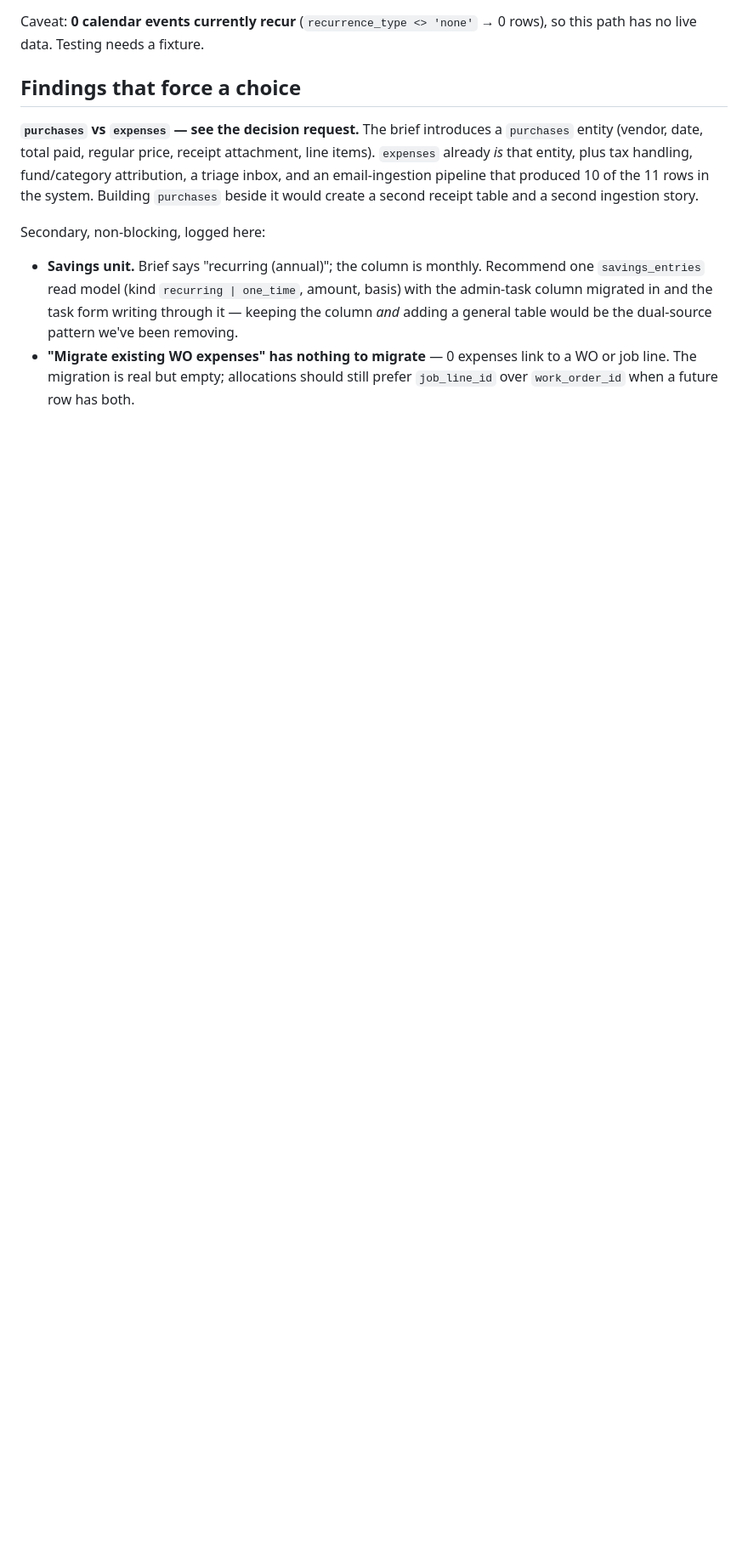
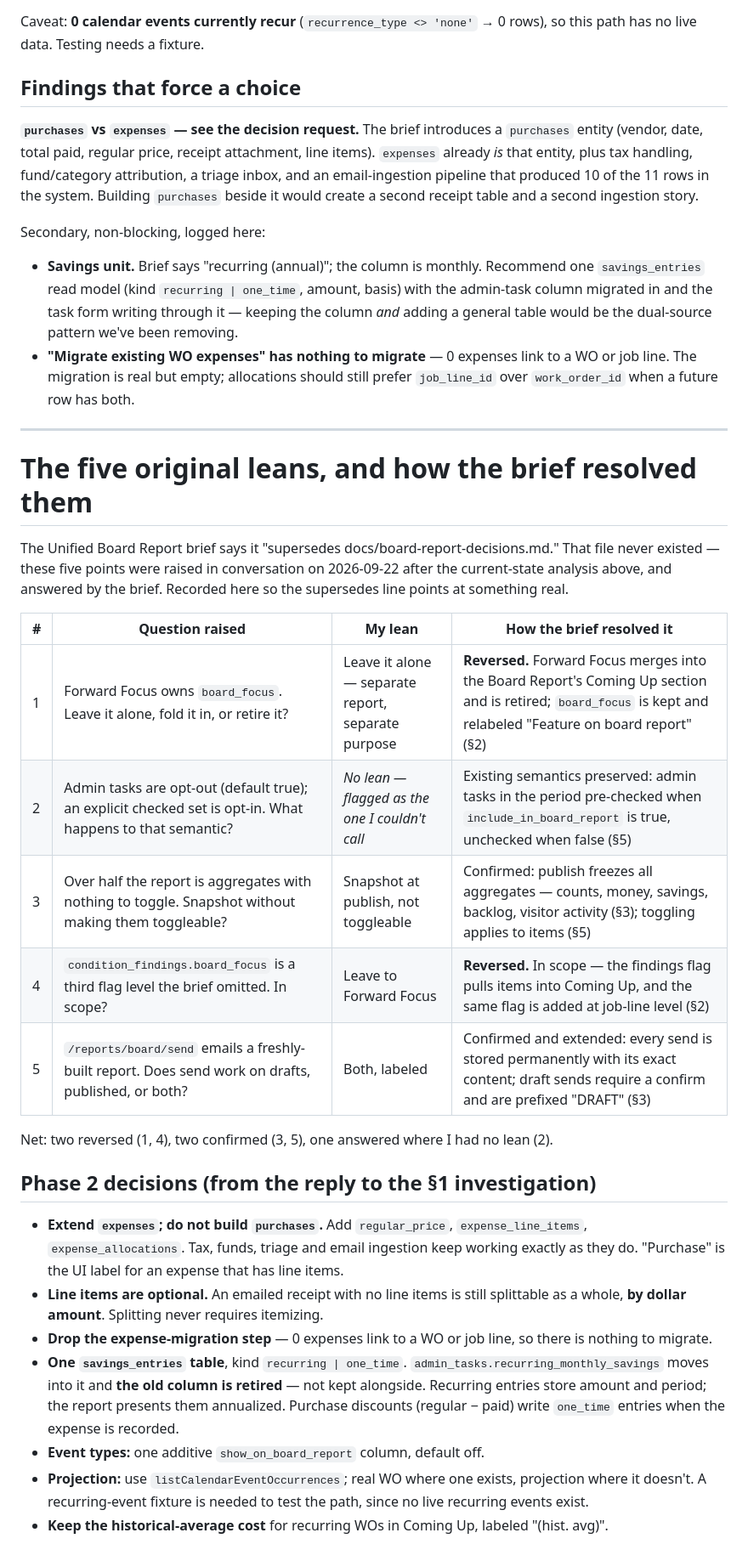
Before and after one commit to theebmg/camp-audit, a Markdown page: docs/board-report-analysis.md, the part around the change. Shown at 85% size. GitHub-like rendering; blank space fills up the shorter version.

Commit message:
Board report: record the five leans and phase 2 decisions in the analysis doc
The brief's supersedes line pointed at a decisions doc that never existed.
These five points lived only in conversation; two were reversed by the
brief, two confirmed, one answered where I had no lean.

Co-Authored-By: Claude Opus 5 (1M context) <noreply@anthropic.com>

```diff
--- a/docs/board-report-analysis.md
+++ b/docs/board-report-analysis.md
@@ -242,3 +242,44 @@ Secondary, non-blocking, logged here:
 - **"Migrate existing WO expenses" has nothing to migrate** — 0 expenses link to a WO or job line.
   The migration is real but empty; allocations should still prefer `job_line_id` over
   `work_order_id` when a future row has both.
+
+---
+
+# The five original leans, and how the brief resolved them
+
+The Unified Board Report brief says it "supersedes docs/board-report-decisions.md."
+That file never existed — these five points were raised in conversation on 2026-09-22
+after the current-state analysis above, and answered by the brief. Recorded here so the
+supersedes line points at something real.
+
+| # | Question raised | My lean | How the brief resolved it |
+|---|---|---|---|
+| 1 | Forward Focus owns `board_focus`. Leave it alone, fold it in, or retire it? | Leave it alone — separate report, separate purpose | **Reversed.** Forward Focus merges into the Board Report's Coming Up section and is retired; `board_focus` is kept and relabeled "Feature on board report" (§2) |
+| 2 | Admin tasks are opt-out (default true); an explicit checked set is opt-in. What happens to that semantic? | *No lean — flagged as the one I couldn't call* | Existing semantics preserved: admin tasks in the period pre-checked when `include_in_board_report` is true, unchecked when false (§5) |
+| 3 | Over half the report is aggregates with nothing to toggle. Snapshot without making them toggleable? | Snapshot at publish, not toggleable | Confirmed: publish freezes all aggregates — counts, money, savings, backlog, visitor activity (§3); toggling applies to items (§5) |
+| 4 | `condition_findings.board_focus` is a third flag level the brief omitted. In scope? | Leave to Forward Focus | **Reversed.** In scope — the findings flag pulls items into Coming Up, and the same flag is added at job-line level (§2) |
+| 5 | `/reports/board/send` emails a freshly-built report. Does send work on drafts, published, or both? | Both, labeled | Confirmed and extended: every send is stored permanently with its exact content; draft sends require a confirm and are prefixed "DRAFT" (§3) |
+
+Net: two reversed (1, 4), two confirmed (3, 5), one answered where I had no lean (2).
+
+## Phase 2 decisions (from the reply to the §1 investigation)
+
+- **Extend `expenses`; do not build `purchases`.** Add `regular_price`,
+  `expense_line_items`, `expense_allocations`. Tax, funds, triage and email ingestion
+  keep working exactly as they do. "Purchase" is the UI label for an expense that has
+  line items.
+- **Line items are optional.** An emailed receipt with no line items is still
+  splittable as a whole, **by dollar amount**. Splitting never requires itemizing.
+- **Drop the expense-migration step** — 0 expenses link to a WO or job line, so there
+  is nothing to migrate.
+- **One `savings_entries` table**, kind `recurring | one_time`.
+  `admin_tasks.recurring_monthly_savings` moves into it and **the old column is
+  retired** — not kept alongside. Recurring entries store amount and period; the report
+  presents them annualized. Purchase discounts (regular − paid) write `one_time`
+  entries when the expense is recorded.
+- **Event types:** one additive `show_on_board_report` column, default off.
+- **Projection:** use `listCalendarEventOccurrences`; real WO where one exists,
+  projection where it doesn't. A recurring-event fixture is needed to test the path,
+  since no live recurring events exist.
+- **Keep the historical-average cost** for recurring WOs in Coming Up, labeled
+  "(hist. avg)".
```
